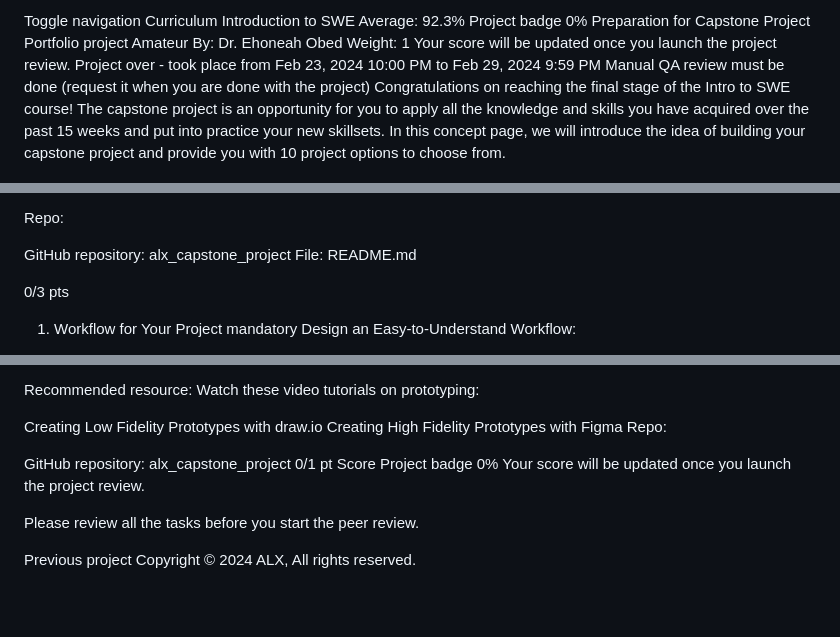
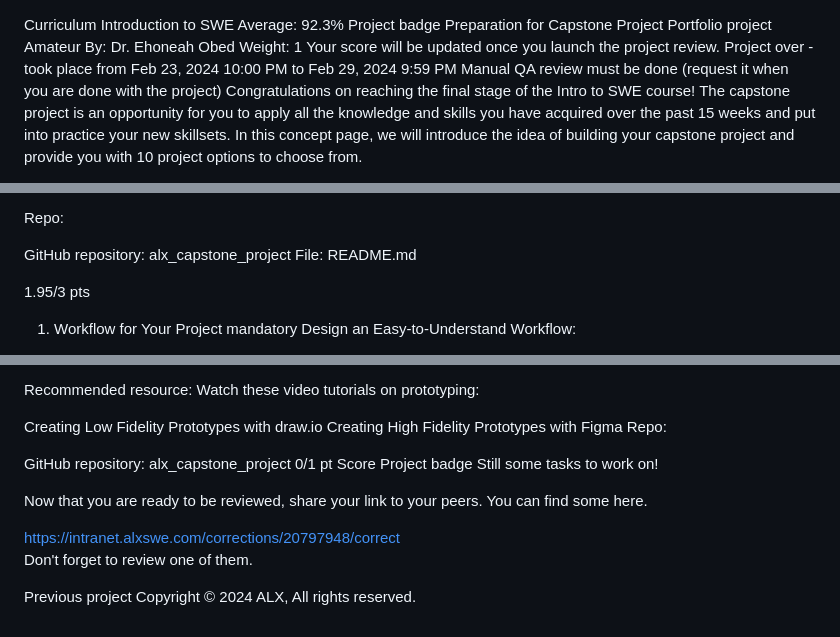
Before and after one commit to wslmu/alx_capstone_project, a Markdown page: README.md, 3 parts joined by grey strips. Rendered like a GitHub page; blank space fills up the shorter version.

Commit message:
PORTFOLIO

```diff
--- a/README.md
+++ b/README.md
@@ -1,9 +1,8 @@
-Toggle navigation
+
 Curriculum
 Introduction to SWE
 Average: 92.3%
 Project badge
-0%
 Preparation for Capstone Project
 Portfolio project
  Amateur
@@ -107,7 +106,7 @@ Repo:
 GitHub repository: alx_capstone_project
 File: README.md
 
-0/3 pts
+1.95/3 pts
 1. Workflow for Your Project
 mandatory
 Design an Easy-to-Understand Workflow:
@@ -141,10 +140,12 @@ GitHub repository: alx_capstone_project
 0/1 pt
 Score
 Project badge
-0%
-Your score will be updated once you launch the project review.
+Still some tasks to work on!
 
-Please review all the tasks before you start the peer review.
+Now that you are ready to be reviewed, share your link to your peers. You can find some here.
+
+https://intranet.alxswe.com/corrections/20797948/correct
+Don't forget to review one of them.
 
 Previous project
 Copyright © 2024 ALX, All rights reserved.
```
